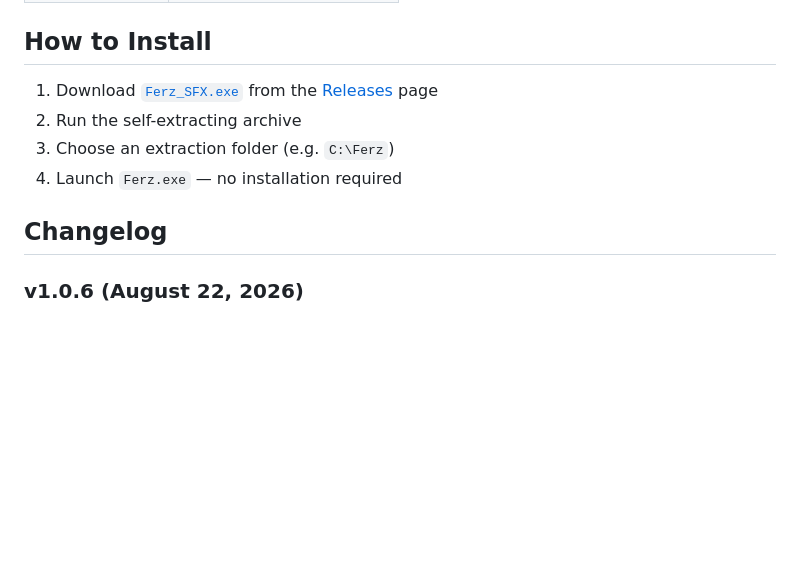
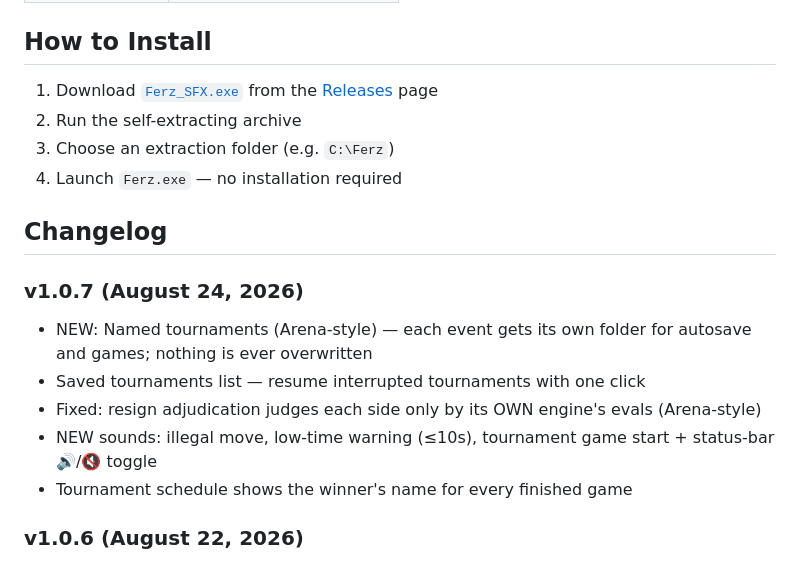
Before and after one commit to nkralev76-hue/ferz-chess, a Markdown page: README.md, the part around one of its changes. GitHub-like rendering; blank space fills up the shorter version.

Commit message:
Update README for release v1.0.7

```diff
--- a/README.md
+++ b/README.md
@@ -53,6 +53,13 @@ Whether you're training for tournament play or just want a challenging opponent
 4. Launch `Ferz.exe` — no installation required
 
 ## Changelog
+
+### v1.0.7 (August 24, 2026)
+- NEW: Named tournaments (Arena-style) — each event gets its own folder for autosave and games; nothing is ever overwritten
+- Saved tournaments list — resume interrupted tournaments with one click
+- Fixed: resign adjudication judges each side only by its OWN engine's evals (Arena-style)
+- NEW sounds: illegal move, low-time warning (≤10s), tournament game start + status-bar 🔊/🔇 toggle
+- Tournament schedule shows the winner's name for every finished game
 
 ### v1.0.6 (August 22, 2026)
 - NEW: Analysis Report window — per-move evals with inaccuracy/mistake/blunder detection, opens automatically after whole-game analysis
```
Also changed, not shown: other parts of README.md (+2 -2 lines).
